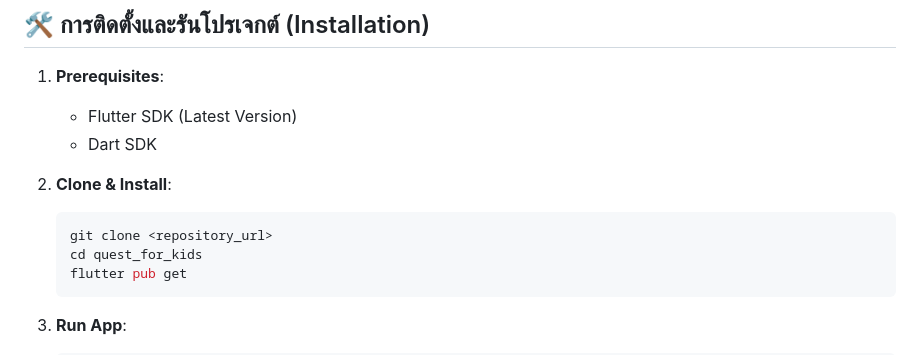
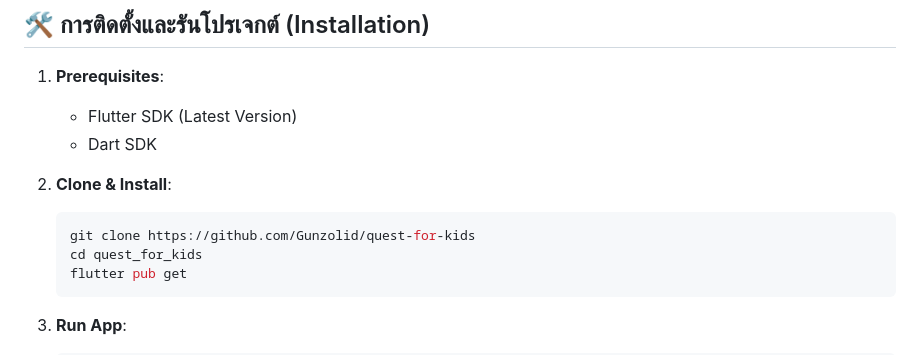
Before and after one commit to Gunzolid/quest-for-kids, a Markdown page: README.md, the part around the change. Drawn GitHub-style.

Commit message:
Update repository URL in README

````diff
--- a/README.md
+++ b/README.md
@@ -53,7 +53,7 @@
 
 2. **Clone & Install**:
    ```bash
-   git clone <repository_url>
+   git clone https://github.com/Gunzolid/quest-for-kids
    cd quest_for_kids
    flutter pub get
    ```
````
